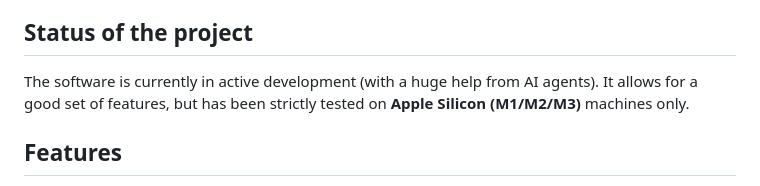
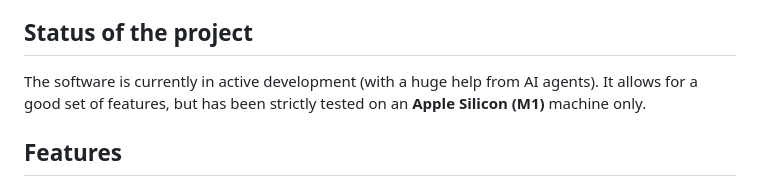
Before and after one commit to aPinix/rewind, a Markdown page: README.md, the part around the change. Drawn GitHub-style.

Commit message:
AI allucination

```diff
--- a/README.md
+++ b/README.md
@@ -37,7 +37,7 @@ OpenReLife offers several key advantages over closed-source alternatives:
 
 ## Status of the project
 
-The software is currently in active development (with a huge help from AI agents). It allows for a good set of features, but has been strictly tested on **Apple Silicon (M1/M2/M3)** machines only.
+The software is currently in active development (with a huge help from AI agents). It allows for a good set of features, but has been strictly tested on an **Apple Silicon (M1)** machine only.
 
 ## Features
 
```
